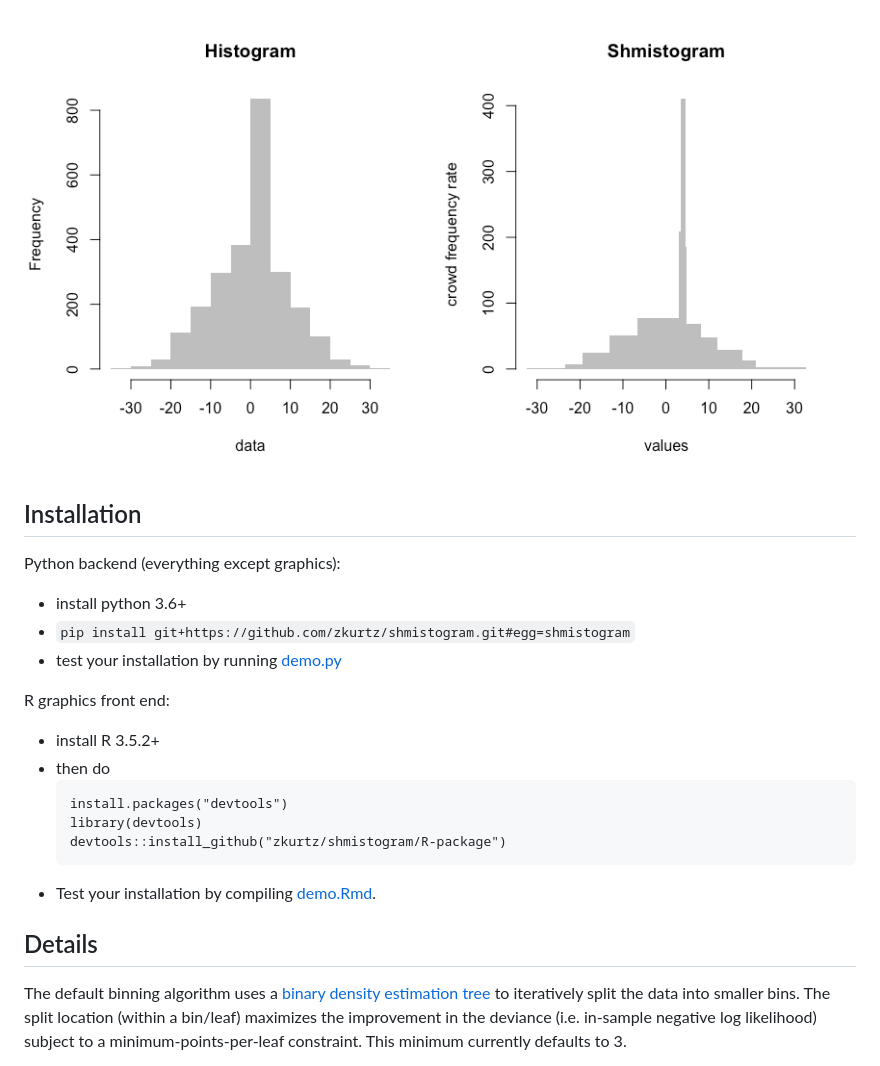
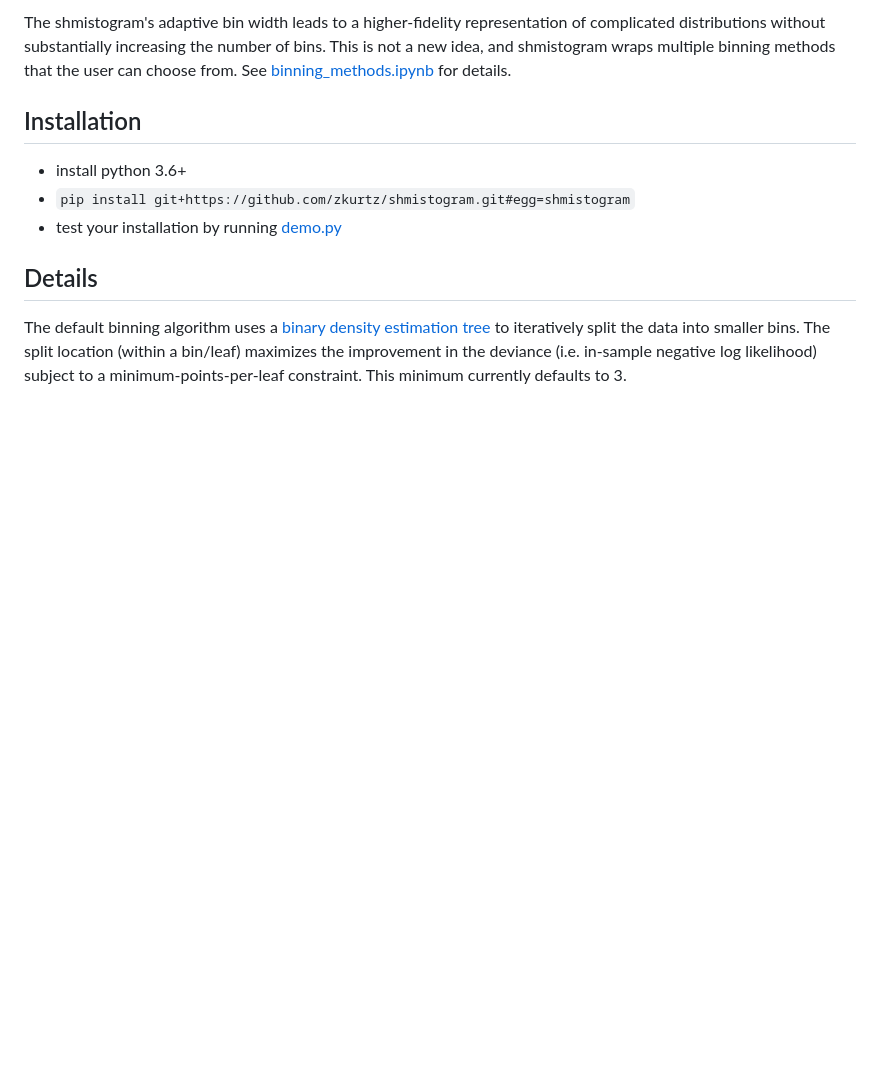
Before and after one commit to zkurtz/shmistogram, a Markdown page: README.md, the part around one of its changes. Rendered like a GitHub page; blank space fills up the shorter version.

````diff
--- a/README.md
+++ b/README.md
@@ -55,21 +61,15 @@ shmistogram::shmistogram(data)
 
-![](demo/demo_files/figure-markdown_github/unnamed-chunk-2-1.png)
+The shmistogram's adaptive bin width leads to a higher-fidelity representation of
+complicated distributions without substantially increasing the number of bins.
+This is not a new idea, and shmistogram wraps multiple binning
+methods that the user can choose from. See
+[binning_methods.ipynb](demo/binning_methods.ipynb) for details.
+
 ## Installation
 
-Python backend (everything except graphics):
 - install python 3.6+
 - `pip install git+https://github.com/zkurtz/shmistogram.git#egg=shmistogram`
 - test your installation by running [demo.py](demo/demo.py)
-
-R graphics front end:
-- install R 3.5.2+
-- then do
-    ```
-    install.packages("devtools")
-    library(devtools)
-    devtools::install_github("zkurtz/shmistogram/R-package")
-    ```
-- Test your installation by compiling [demo.Rmd](demo/demo.Rmd).
 
 
 ## Details
````
Also changed, not shown: other parts of README.md (+38 -32 lines), doc/readme_details.md (deleted, +0 -59 lines), doc/readme_preamble.md (deleted, +0 -11 lines), doc/chunks/mixed.png (added), 10 other files.
